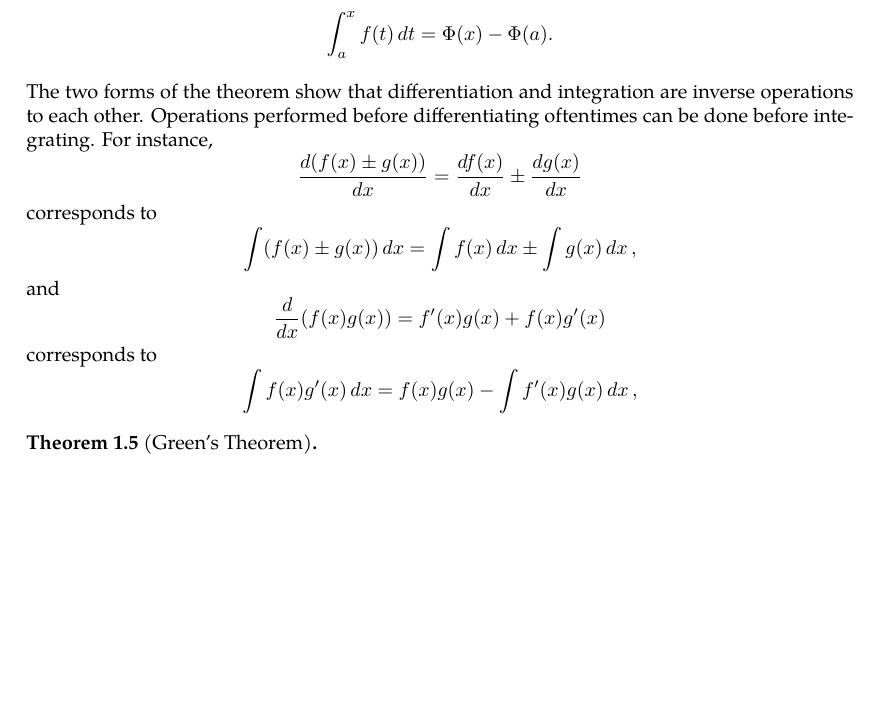
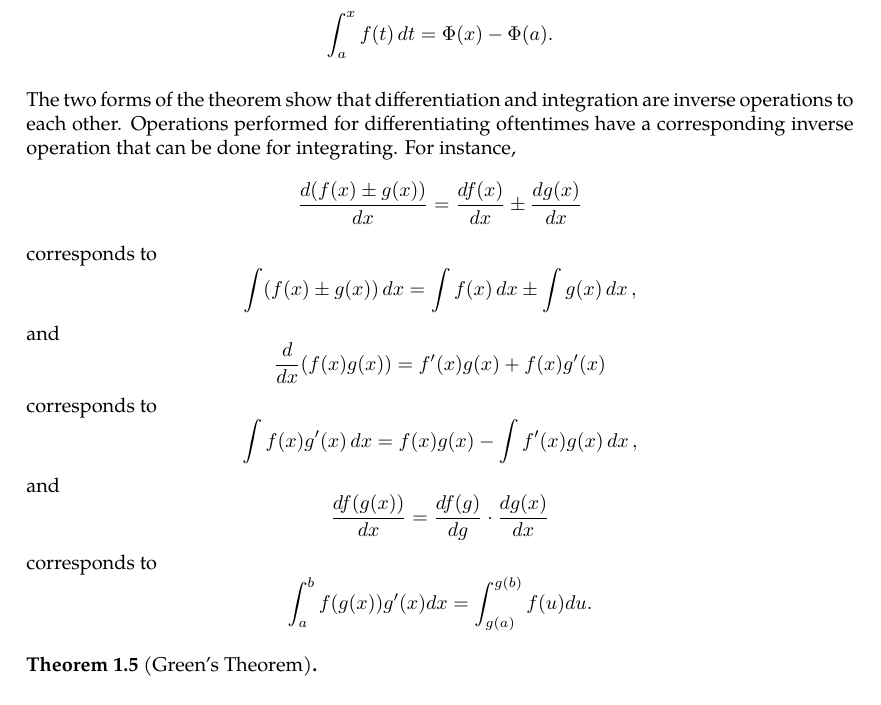
Before and after one commit to slipperking/complex-analysis-latex, a LaTeX document (main.tex): part of page 4 of 5, cut so that both start at the same text, the shorter picture padded with empty space. Compiled offline with pdfLaTeX.

Commit message:
overleaf_to_git (Sat May 17 10:39:01 2025 -0700): update main.tex from r954 to r967

```diff
--- a/main.tex
+++ b/main.tex
@@ -122,8 +122,8 @@ It is well known that a function $f:(a,b)\to\mathbb{R}$ is differentiable at a p
     Let \(\Phi(x)\) be a function differentiable over \([a,b]\). Let \(f(x)=\Phi'(x)\) over \([a,b]\). Then,
     \[\int_a^xf(t)\dd{t}=\Phi(x)-\Phi(a).\]
 \end{theorem}
-The two forms of the theorem show that differentiation and integration are inverse operations to each other. Operations performed before differentiating oftentimes can be done before integrating. For instance, \[\dv{(f(x)\pm g(x))}{x}=\dv{f(x)}{x}\pm\dv{g(x)}{x}\] corresponds to \[\int(f(x)\pm g(x))\ddx=\int f(x)\ddx\pm\int g(x)\ddx,\]
-and \[\dv{x}(f(x)g(x))=f'(x)g(x)+f(x)g'(x)\] corresponds to \[\int f(x)g'(x)\ddx=f(x)g(x)-\int f'(x)g(x)\ddx,\]
+The two forms of the theorem show that differentiation and integration are inverse operations to each other. Operations performed for differentiating oftentimes have a corresponding inverse operation that can be done for integrating. For instance, \[\dv{(f(x)\pm g(x))}{x}=\dv{f(x)}{x}\pm\dv{g(x)}{x}\] corresponds to \[\int(f(x)\pm g(x))\ddx=\int f(x)\ddx\pm\int g(x)\ddx,\]
+and \[\dv{x}(f(x)g(x))=f'(x)g(x)+f(x)g'(x)\] corresponds to \[\int f(x)g'(x)\ddx=f(x)g(x)-\int f'(x)g(x)\ddx,\] and \[\dv{f(g(x))}{x}=\dv{f(g)}{g}\cdot\dv{g(x)}{x}\] corresponds to \[\int_a^bf(g(x))g'(x)dx=\int_{g(a)}^{g(b)}f(u)du.\]
 \begin{theorem}[Green's Theorem]\label{theorem:realgreen}
 
 \end{theorem}
```
